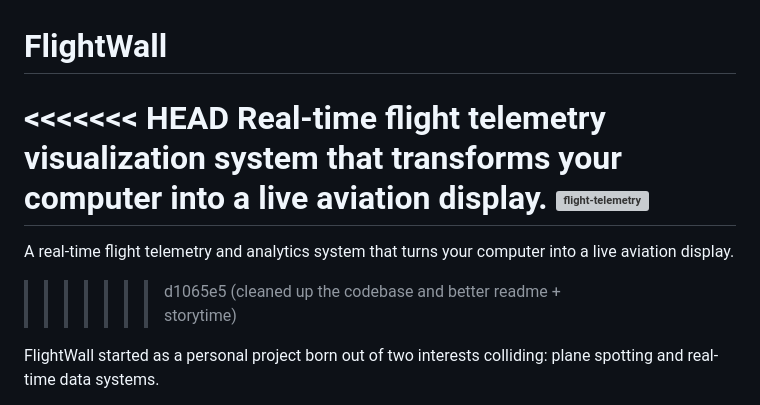
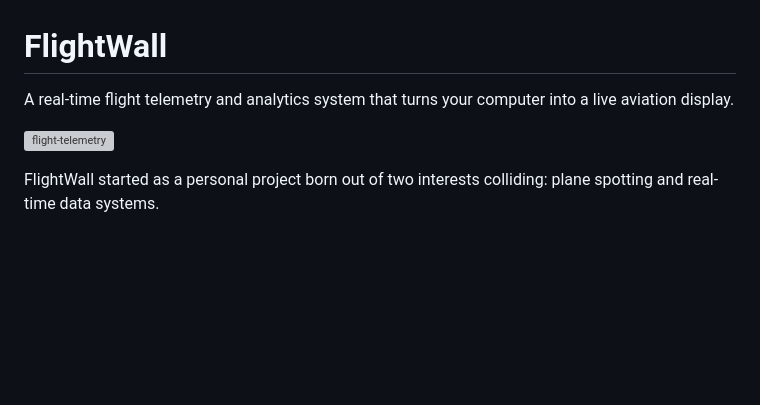
Before and after one commit to sheeaan/flightwall, a Markdown page: README.md, the part around the change. Drawn GitHub-style; blank space fills up the shorter version; grey boxes are pictures that could not be loaded.

Commit message:
fixed readme conflict

```diff
--- a/README.md
+++ b/README.md
@@ -1,11 +1,8 @@
 # FlightWall
 
-<<<<<<< HEAD
-Real-time flight telemetry visualization system that transforms your computer into a live aviation display.
+A real-time flight telemetry and analytics system that turns your computer into a live aviation display.
+
 ![flight-telemetry](https://github.com/user-attachments/assets/6c72bbcf-a347-49cf-93e8-aac69f4c959b)
-=======
-A real-time flight telemetry and analytics system that turns your computer into a live aviation display.
->>>>>>> d1065e5 (cleaned up the codebase and better readme + storytime)
 
 FlightWall started as a personal project born out of two interests colliding: plane spotting and real-time data systems.
 
```
